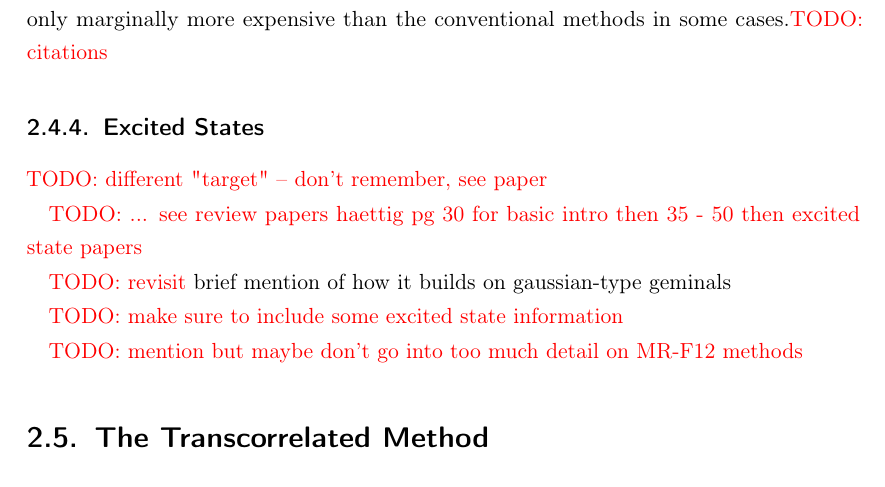
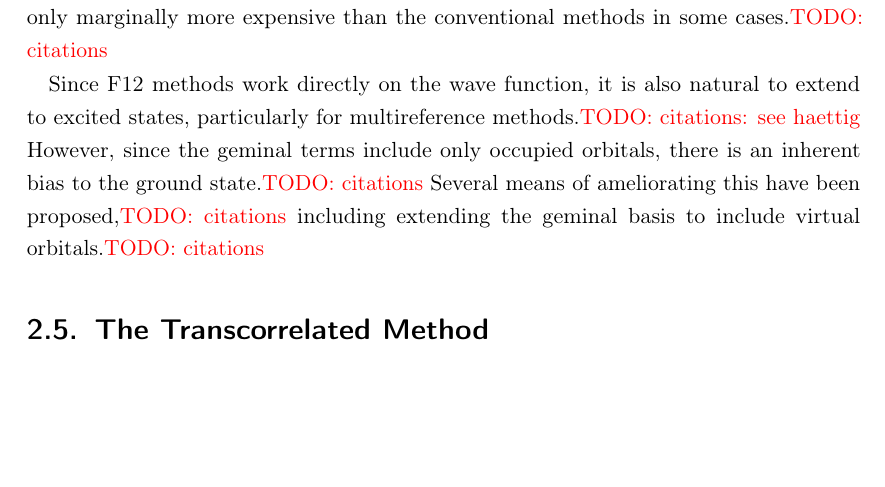
Before and after one commit to jphaupt/phdthesis_haupt, a LaTeX thesis (jphaupt_phdthesis.tex, which reads src/chapter_explicit.tex, src/glossary_entries.tex): part of page 42 of 86, cut so that both start at the same text, the shorter picture padded with empty space. Compiled offline with pdfLaTeX.

Commit message:
excited states

```diff
--- a/src/chapter_explicit.tex
+++ b/src/chapter_explicit.tex
@@ -193,23 +193,25 @@ where $\ket{\Psi_\text{conv}}$ is the conventional wave function. In this way, w
 
 These F12 methodologies have been particularly successful for large systems, proving only marginally more expensive than the conventional methods in some cases.\todo{citations}
 
-\subsection{Excited States}
+Since F12 methods work directly on the wave function, it is also natural to extend to excited states, particularly for multireference methods.\todo{citations: see haettig} However, since the geminal terms include only occupied orbitals, there is an inherent bias to the ground state.\todo{citations} Several means of ameliorating this have been proposed,\todo{citations} including extending the geminal basis to include virtual orbitals.\todo{citations}
 
-\todo{different "target" -- don't remember, see paper}
+% \subsection{Excited States}
 
-% I think for this section I will largely be pulling from section 4 of \supercite{shiozakiMultireference2013}
+% \todo{different "target" -- don't remember, see paper}
 
-% \subsection{A Historial Perspective: R12 Methods}
-\todo{... see review papers haettig pg 30 for basic intro then 35 - 50 then excited state papers}
+% % I think for this section I will largely be pulling from section 4 of \supercite{shiozakiMultireference2013}
 
-\todo{revisit}
-brief mention of how it builds on gaussian-type geminals
+% % \subsection{A Historial Perspective: R12 Methods}
+% \todo{... see review papers haettig pg 30 for basic intro then 35 - 50 then excited state papers}
+
+% \todo{revisit}
+% brief mention of how it builds on gaussian-type geminals
 
 % \subsection{}
 
-\todo{make sure to include some excited state information}
+% \todo{make sure to include some excited state information}
 
-\todo{mention but maybe don't go into too much detail on MR-F12 methods}
+% \todo{mention but maybe don't go into too much detail on MR-F12 methods}
 
 \section{The Transcorrelated Method}
 \label{sec:tc}
--- a/src/glossary_entries.tex
+++ b/src/glossary_entries.tex
@@ -86,7 +86,7 @@
 \newacronym{sCI}{sCI}{selected configuration interaction}
 \newacronym{exFCI}{exFCI}{extrapolated selected configuration interaction of \gls{FCI} quality}
 \newacronym{exSHCI}{exSHCI}{extrapolated semi-stochastic heat bath configuration interaction}
-\newacronym[first={MRCI}]{MRCI}{MRCI}{multi reference configuration interaction}
+\newacronym[first={MRCI}]{MRCI}{MRCI}{multireference configuration interaction}
 \newacronym{ED}{ED}{exact diagonalization}
 \newacronym{FCI}{FCI}{full configuration interaction}
 \newacronym{FCIQMC}{FCIQMC}{full configuration interaction quantum Monte Carlo}
@@ -98,3 +98,4 @@
 % \newacronym{RDM}{RDM}{reduced density matrix}
 \newacronym{1RDM}{1RDM}{1-electron reduced density matrix}
 \newacronym{2RDM}{2RDM}{2-electron reduced density matrix}
+\newacronym{CASPT2}{CASPT2}{complete active space perturbation theory to second order}
```
